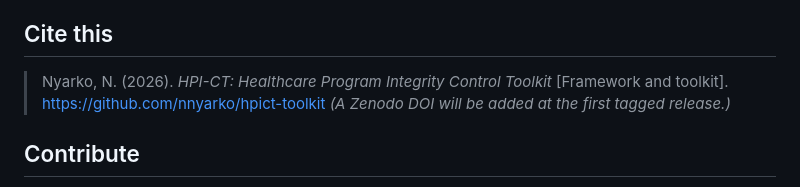
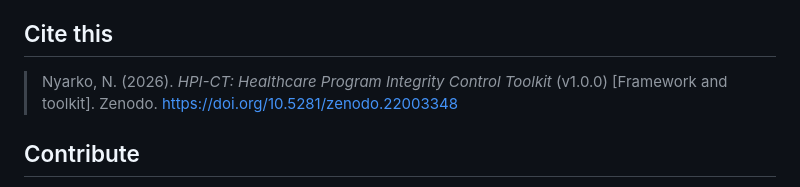
Before and after one commit to nnyarko/hpict-toolkit, a Markdown page: PUBLIC_RELEASE_hpict-toolkit/README.md, the part around one of its changes. GitHub-like rendering.

Commit message:
Add DOI badge and update citation in README.md

```diff
--- a/PUBLIC_RELEASE_hpict-toolkit/README.md
+++ b/PUBLIC_RELEASE_hpict-toolkit/README.md
@@ -37,8 +38,7 @@ Use it, adapt it, deploy it, teach from it, build on it — commercially or not.
 
 ## Cite this
 
-> Nyarko, N. (2026). *HPI-CT: Healthcare Program Integrity Control Toolkit* [Framework and toolkit]. https://github.com/nnyarko/hpict-toolkit
-> _(A Zenodo DOI will be added at the first tagged release.)_
+> Nyarko, N. (2026). *HPI-CT: Healthcare Program Integrity Control Toolkit* (v1.0.0) [Framework and toolkit]. Zenodo. https://doi.org/10.5281/zenodo.22003348
 
 ## Contribute
 
```
Also changed, not shown: other parts of PUBLIC_RELEASE_hpict-toolkit/README.md (+1 -0 lines).
